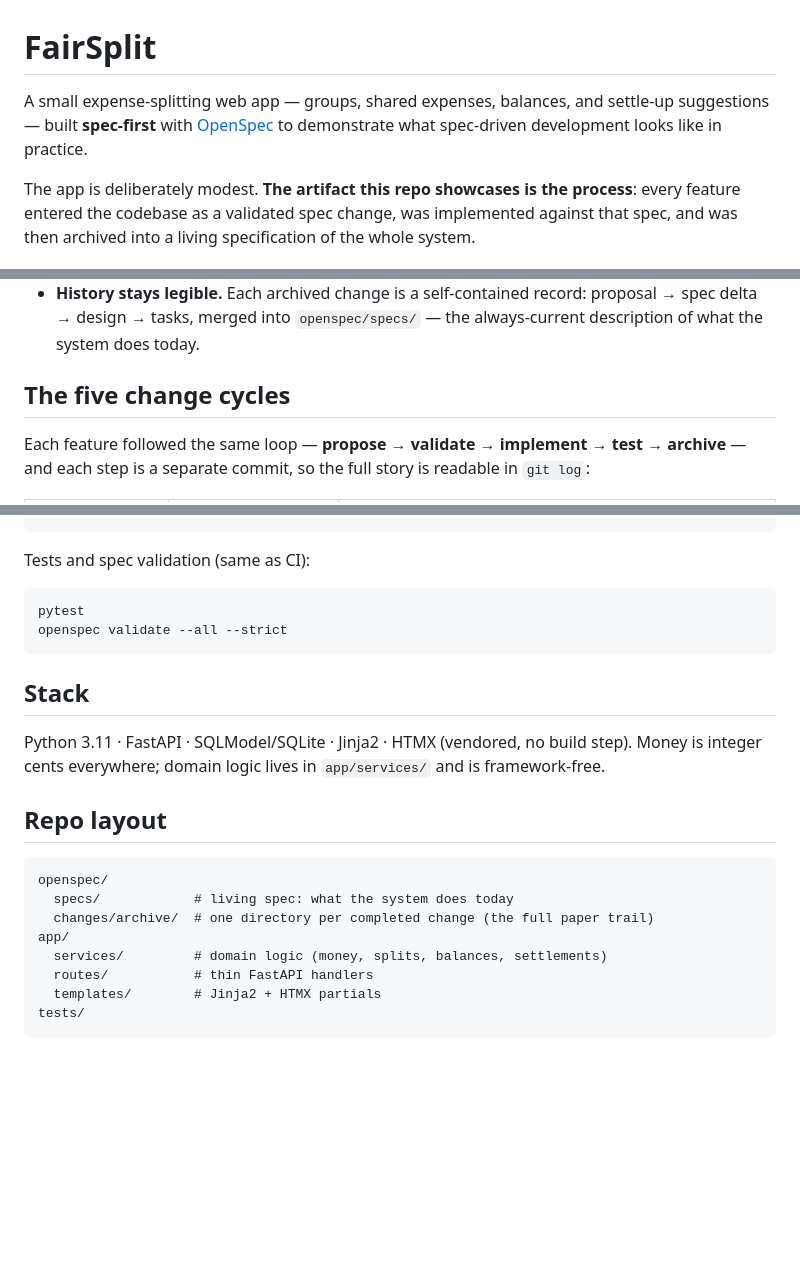
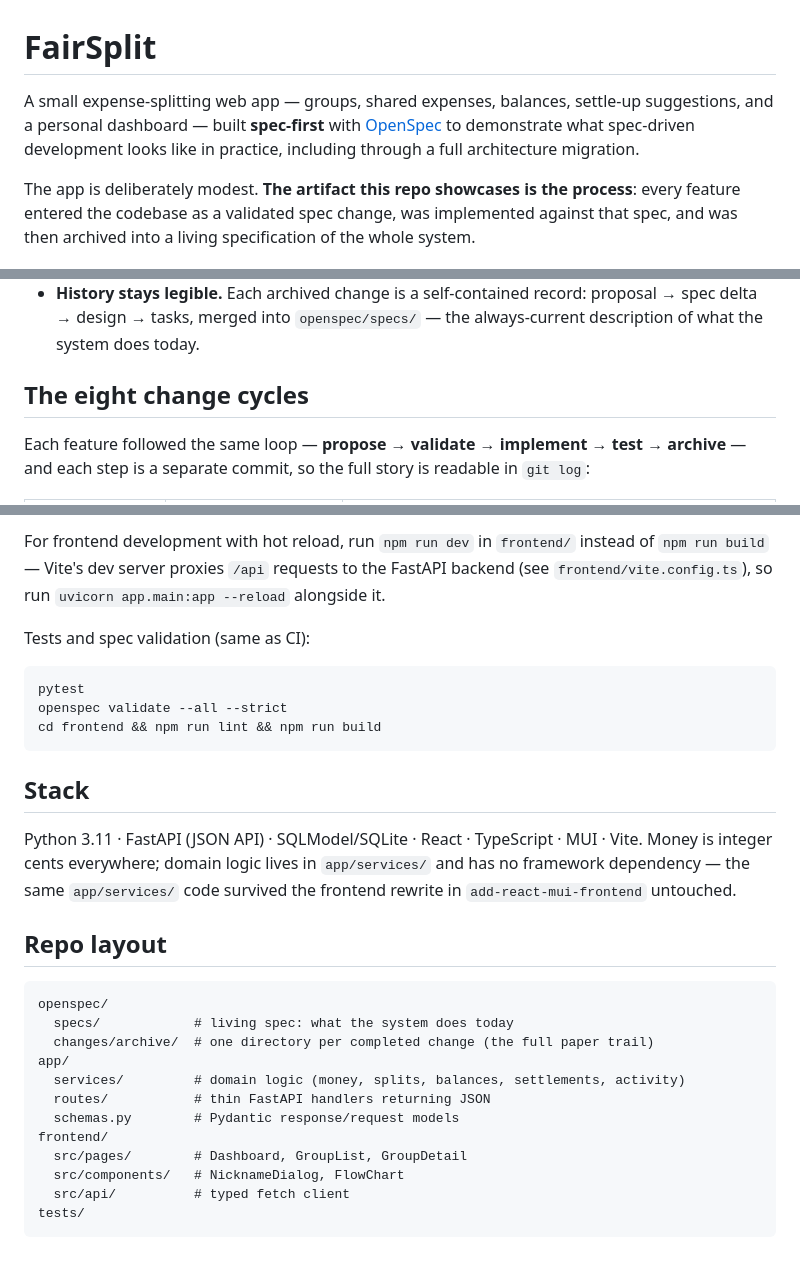
Before and after one commit to boolean-ambiguous/fairsplit, a Markdown page: README.md, 3 parts joined by grey strips. Drawn GitHub-style; blank space fills up the shorter version.

````diff
--- a/README.md
+++ b/README.md
@@ -1,9 +1,10 @@
 # FairSplit
 
-A small expense-splitting web app — groups, shared expenses, balances, and
-settle-up suggestions — built **spec-first** with
+A small expense-splitting web app — groups, shared expenses, balances,
+settle-up suggestions, and a personal dashboard — built **spec-first** with
 [OpenSpec](https://github.com/Fission-AI/OpenSpec) to demonstrate what
-spec-driven development looks like in practice.
+spec-driven development looks like in practice, including through a full
+architecture migration.
 
 The app is deliberately modest. **The artifact this repo showcases is the
 process**: every feature entered the codebase as a validated spec change, was
@@ -26,7 +27,7 @@ fixes the incentive structure:
   proposal → spec delta → design → tasks, merged into `openspec/specs/` — the
   always-current description of what the system does today.
 
-## The five change cycles
+## The eight change cycles
 
 Each feature followed the same loop — **propose → validate → implement → test
 → archive** — and each step is a separate commit, so the full story is
@@ -75,17 +101,24 @@ uvicorn app.main:app --reload
 ```
+
+For frontend development with hot reload, run `npm run dev` in `frontend/`
+instead of `npm run build` — Vite's dev server proxies `/api` requests to the
+FastAPI backend (see `frontend/vite.config.ts`), so run `uvicorn app.main:app
+--reload` alongside it.
 
 Tests and spec validation (same as CI):
 
 ```bash
 pytest
 openspec validate --all --strict
+cd frontend && npm run lint && npm run build
 ```
 
 ## Stack
 
-Python 3.11 · FastAPI · SQLModel/SQLite · Jinja2 · HTMX (vendored, no build
-step). Money is integer cents everywhere; domain logic lives in
-`app/services/` and is framework-free.
+Python 3.11 · FastAPI (JSON API) · SQLModel/SQLite · React · TypeScript ·
+MUI · Vite. Money is integer cents everywhere; domain logic lives in
+`app/services/` and has no framework dependency — the same `app/services/`
+code survived the frontend rewrite in `add-react-mui-frontend` untouched.
 
 ## Repo layout
 
@@ -94,8 +127,12 @@ openspec/
   specs/            # living spec: what the system does today
   changes/archive/  # one directory per completed change (the full paper trail)
 app/
-  services/         # domain logic (money, splits, balances, settlements)
-  routes/           # thin FastAPI handlers
-  templates/        # Jinja2 + HTMX partials
+  services/         # domain logic (money, splits, balances, settlements, activity)
+  routes/           # thin FastAPI handlers returning JSON
+  schemas.py        # Pydantic response/request models
+frontend/
+  src/pages/        # Dashboard, GroupList, GroupDetail
+  src/components/   # NicknameDialog, FlowChart
+  src/api/          # typed fetch client
 tests/
 ```
````
Also changed, not shown: other parts of README.md (+41 -16 lines).
